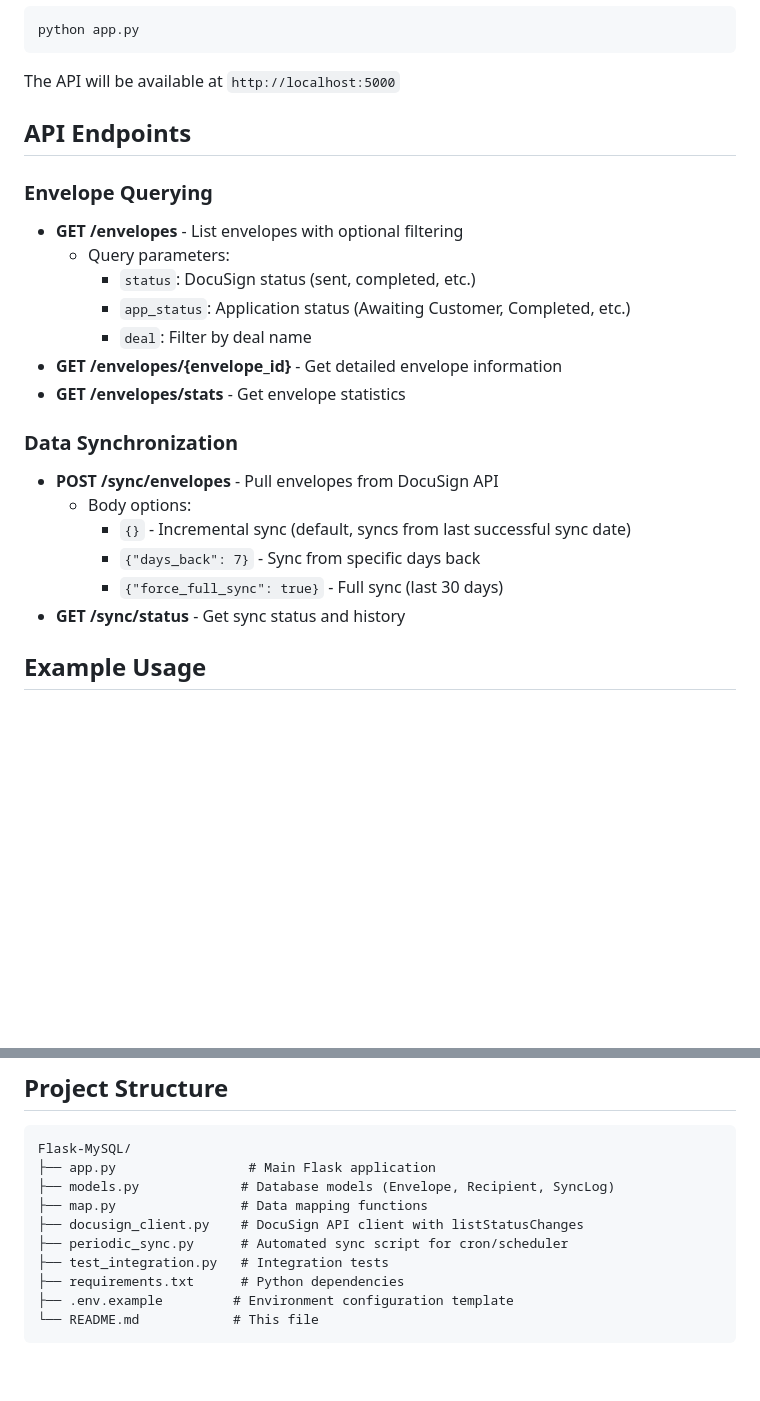
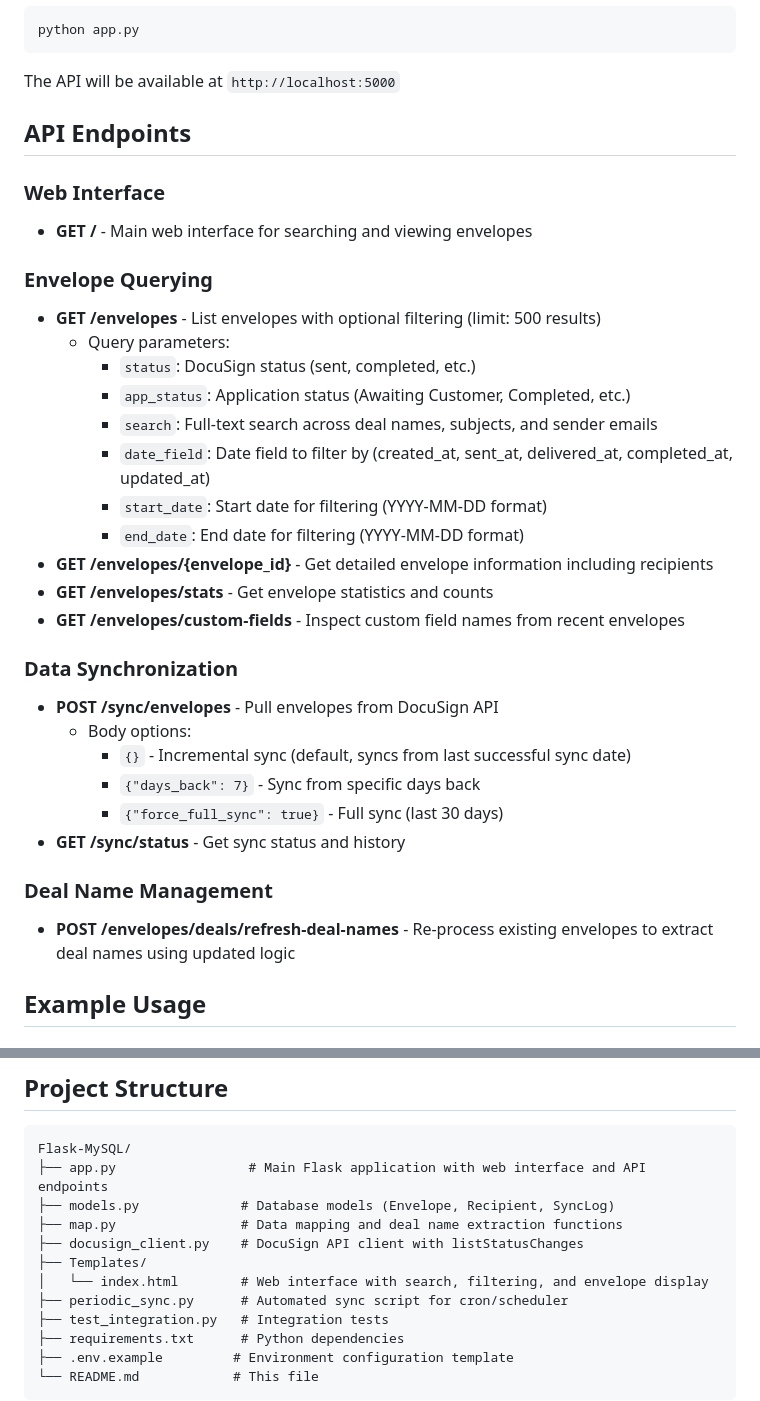
Before and after one commit to ZacharyKim7/DocuSign-Query, a Markdown page: README.md, 2 parts joined by grey strips. Drawn GitHub-style; blank space fills up the shorter version.

````diff
--- a/README.md
+++ b/README.md
@@ -74,15 +80,23 @@ The API will be available at `http://localhost:5000`
 
 ## API Endpoints
 
+### Web Interface
+
+- **GET /** - Main web interface for searching and viewing envelopes
+
 ### Envelope Querying
 
-- **GET /envelopes** - List envelopes with optional filtering
+- **GET /envelopes** - List envelopes with optional filtering (limit: 500 results)
   - Query parameters:
     - `status`: DocuSign status (sent, completed, etc.)
     - `app_status`: Application status (Awaiting Customer, Completed, etc.)
-    - `deal`: Filter by deal name
-- **GET /envelopes/{envelope_id}** - Get detailed envelope information
-- **GET /envelopes/stats** - Get envelope statistics
+    - `search`: Full-text search across deal names, subjects, and sender emails
+    - `date_field`: Date field to filter by (created_at, sent_at, delivered_at, completed_at, updated_at)
+    - `start_date`: Start date for filtering (YYYY-MM-DD format)
+    - `end_date`: End date for filtering (YYYY-MM-DD format)
+- **GET /envelopes/{envelope_id}** - Get detailed envelope information including recipients
+- **GET /envelopes/stats** - Get envelope statistics and counts
+- **GET /envelopes/custom-fields** - Inspect custom field names from recent envelopes
 
 ### Data Synchronization
 
@@ -92,6 +106,10 @@ The API will be available at `http://localhost:5000`
     - `{"days_back": 7}` - Sync from specific days back
     - `{"force_full_sync": true}` - Full sync (last 30 days)
 - **GET /sync/status** - Get sync status and history
+
+### Deal Name Management
+
+- **POST /envelopes/deals/refresh-deal-names** - Re-process existing envelopes to extract deal names using updated logic
 
 ## Example Usage
 
@@ -233,10 +345,12 @@ This will test all API endpoints and verify the integration is working correctly
 
 ```
 Flask-MySQL/
-├── app.py                 # Main Flask application
+├── app.py                 # Main Flask application with web interface and API endpoints
 ├── models.py             # Database models (Envelope, Recipient, SyncLog)
-├── map.py                # Data mapping functions
+├── map.py                # Data mapping and deal name extraction functions
 ├── docusign_client.py    # DocuSign API client with listStatusChanges
+├── Templates/
+│   └── index.html        # Web interface with search, filtering, and envelope display
 ├── periodic_sync.py      # Automated sync script for cron/scheduler
 ├── test_integration.py   # Integration tests
 ├── requirements.txt      # Python dependencies
````
Also changed, not shown: other parts of README.md (+102 -2 lines).
